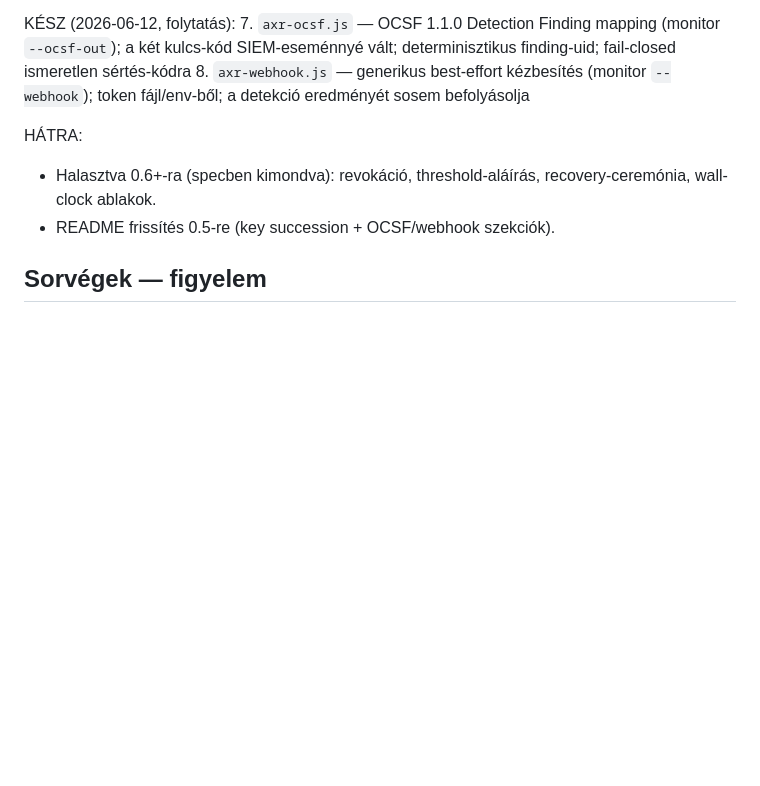
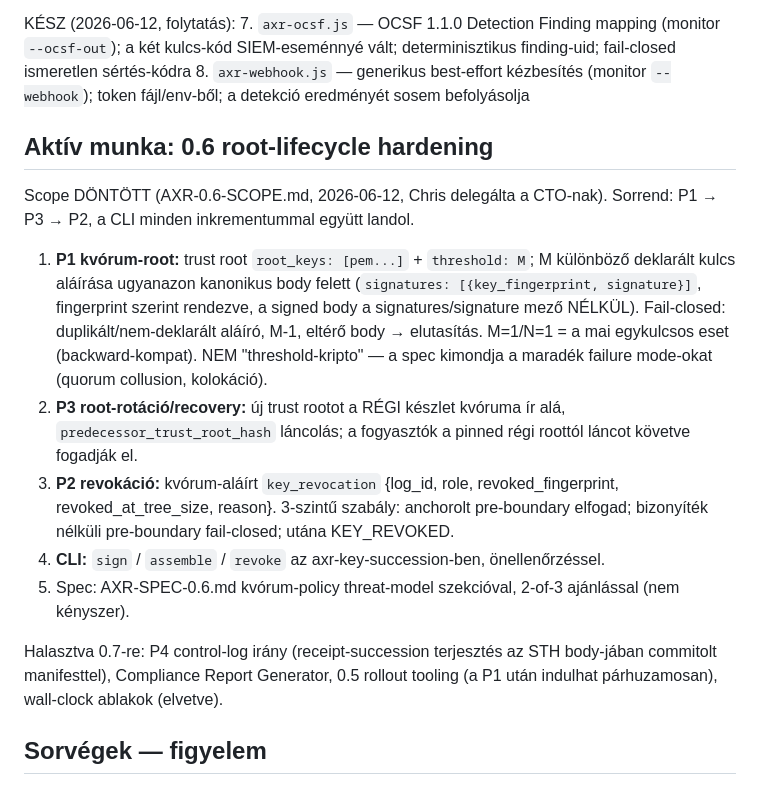
Before and after one commit to chrisconen/AXR, a Markdown page: CLAUDE.md, the part around the change. Rendered like a GitHub page; blank space fills up the shorter version.

```diff
--- a/CLAUDE.md
+++ b/CLAUDE.md
@@ -72,10 +72,33 @@ KÉSZ (2026-06-12, folytatás):
 8. `axr-webhook.js` — generikus best-effort kézbesítés (monitor `--webhook`);
    token fájl/env-ből; a detekció eredményét sosem befolyásolja
 
-HÁTRA:
-- Halasztva 0.6+-ra (specben kimondva): revokáció, threshold-aláírás,
-  recovery-ceremónia, wall-clock ablakok.
-- README frissítés 0.5-re (key succession + OCSF/webhook szekciók).
+## Aktív munka: 0.6 root-lifecycle hardening
+
+Scope DÖNTÖTT (AXR-0.6-SCOPE.md, 2026-06-12, Chris delegálta a CTO-nak).
+Sorrend: P1 → P3 → P2, a CLI minden inkrementummal együtt landol.
+
+1. **P1 kvórum-root:** trust root `root_keys: [pem...]` + `threshold: M`;
+   M különböző deklarált kulcs aláírása ugyanazon kanonikus body felett
+   (`signatures: [{key_fingerprint, signature}]`, fingerprint szerint
+   rendezve, a signed body a signatures/signature mező NÉLKÜL). Fail-closed:
+   duplikált/nem-deklarált aláíró, M-1, eltérő body → elutasítás. M=1/N=1 =
+   a mai egykulcsos eset (backward-kompat). NEM "threshold-kripto" — a spec
+   kimondja a maradék failure mode-okat (quorum collusion, kolokáció).
+2. **P3 root-rotáció/recovery:** új trust rootot a RÉGI készlet kvóruma ír
+   alá, `predecessor_trust_root_hash` láncolás; a fogyasztók a pinned régi
+   roottól láncot követve fogadják el.
+3. **P2 revokáció:** kvórum-aláírt `key_revocation` {log_id, role,
+   revoked_fingerprint, revoked_at_tree_size, reason}. 3-szintű szabály:
+   anchorolt pre-boundary elfogad; bizonyíték nélküli pre-boundary
+   fail-closed; utána KEY_REVOKED.
+4. **CLI:** `sign` / `assemble` / `revoke` az axr-key-succession-ben,
+   önellenőrzéssel.
+5. Spec: AXR-SPEC-0.6.md kvórum-policy threat-model szekcióval, 2-of-3
+   ajánlással (nem kényszer).
+
+Halasztva 0.7-re: P4 control-log irány (receipt-succession terjesztés az STH
+body-jában commitolt manifesttel), Compliance Report Generator, 0.5 rollout
+tooling (a P1 után indulhat párhuzamosan), wall-clock ablakok (elvetve).
 
 ## Sorvégek — figyelem
 
```
Also changed, not shown: AXR-0.6-SCOPE.md (added, +109 -0 lines).
